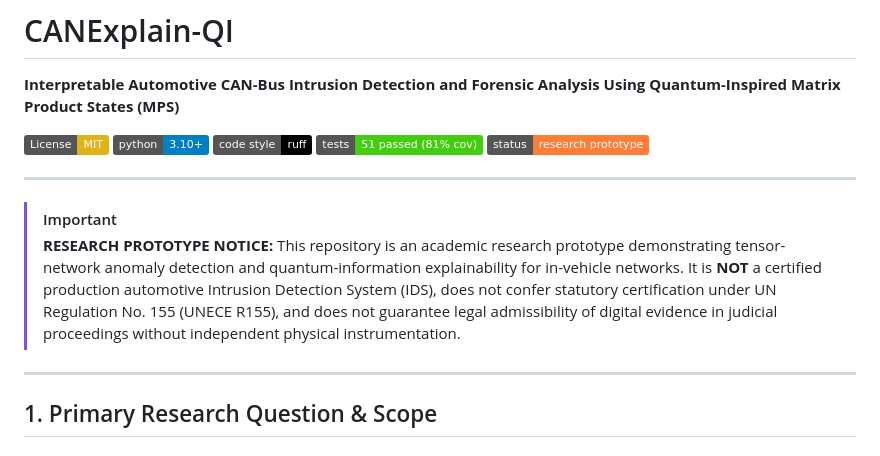
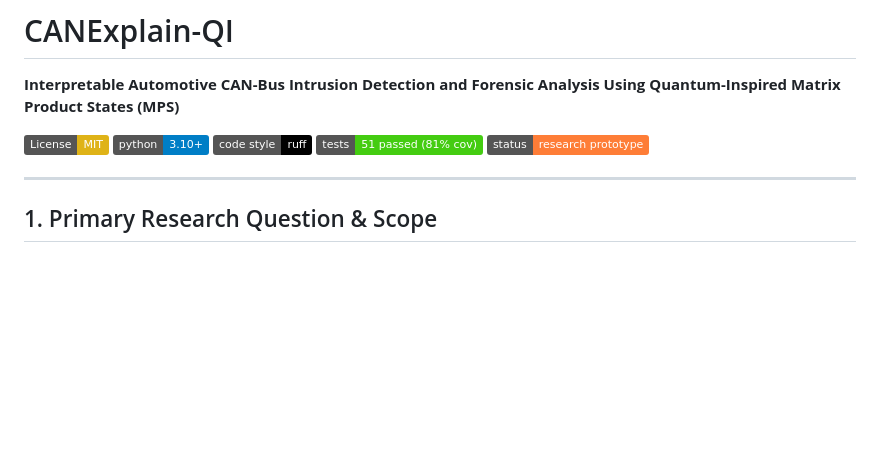
Before and after one commit to itssaideep/CANexplain, a Markdown page: README.md, the part around the change. Drawn GitHub-style; badges without logos; blank space fills up the shorter version.

Commit message:
Remove research prototype notice from README
Removed important notice about the research prototype status and its limitations.

```diff
--- a/README.md
+++ b/README.md
@@ -10,10 +10,6 @@
 
 ---
 
-> [!IMPORTANT]
-> **RESEARCH PROTOTYPE NOTICE:** This repository is an academic research prototype demonstrating tensor-network anomaly detection and quantum-information explainability for in-vehicle networks. It is **NOT** a certified production automotive Intrusion Detection System (IDS), does not confer statutory certification under UN Regulation No. 155 (UNECE R155), and does not guarantee legal admissibility of digital evidence in judicial proceedings without independent physical instrumentation.
-
----
 
 ## 1. Primary Research Question & Scope
 
```
